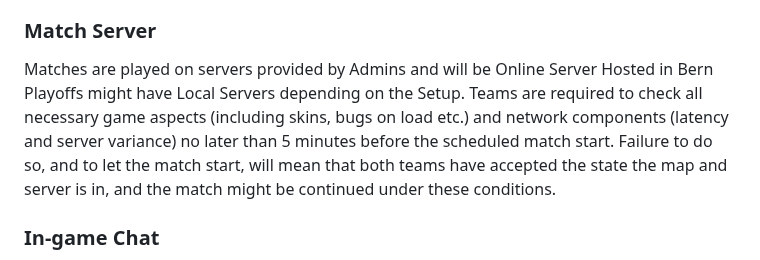
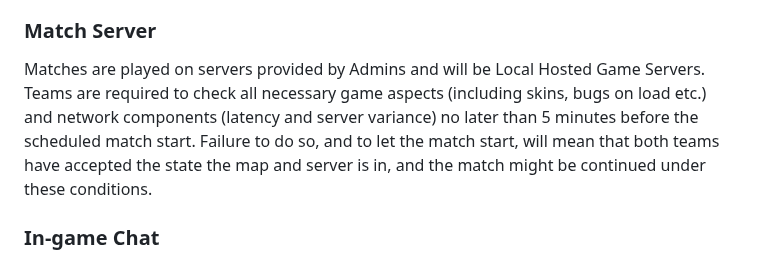
Before and after one commit to runebaas/switzerlan-rules, a Markdown page: rules/tournaments/cs2.md, the part around the change. Rendered like a GitHub page.

Commit message:
Update cs2.md (#13)
Server Infos Updated

```diff
--- a/rules/tournaments/cs2.md
+++ b/rules/tournaments/cs2.md
@@ -94,7 +94,7 @@ In case of a draw after all 24 regulation rounds have been played, overtime will
 
 ### Match Server
 
-Matches are played on servers provided by Admins and will be Online Server Hosted in Bern Playoffs might have Local Servers depending on the Setup. Teams are required to check all necessary game aspects (including skins, bugs on load etc.) and network components (latency and server variance) no later than 5 minutes before the scheduled match start. Failure to do so, and to let the match start, will mean that both teams have accepted the state the map and server is in, and the match might be continued under these conditions.
+Matches are played on servers provided by Admins and will be Local Hosted Game Servers. Teams are required to check all necessary game aspects (including skins, bugs on load etc.) and network components (latency and server variance) no later than 5 minutes before the scheduled match start. Failure to do so, and to let the match start, will mean that both teams have accepted the state the map and server is in, and the match might be continued under these conditions.
 
 ### In-game Chat
 
```
